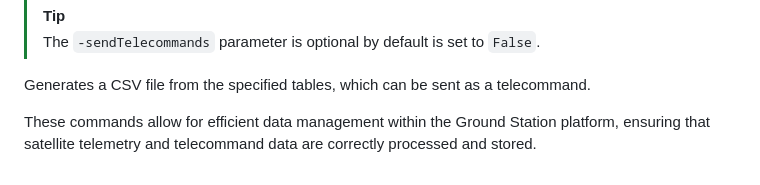
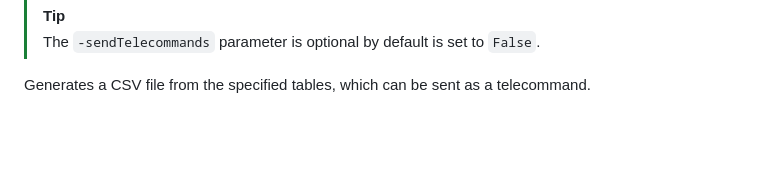
Before and after one commit to Lucasor99/TFM, a Markdown page: README.md, the part around the change. GitHub-like rendering; blank space fills up the shorter version.

```diff
--- a/README.md
+++ b/README.md
@@ -103,5 +103,3 @@ The ASN.1 compiler is used to create database tables and insert data into Cassan
   >The `-sendTelecommands` parameter is optional by default is set to `False`.
 
    Generates a CSV file from the specified tables, which can be sent as a telecommand.
-
-These commands allow for efficient data management within the Ground Station platform, ensuring that satellite telemetry and telecommand data are correctly processed and stored.
```
